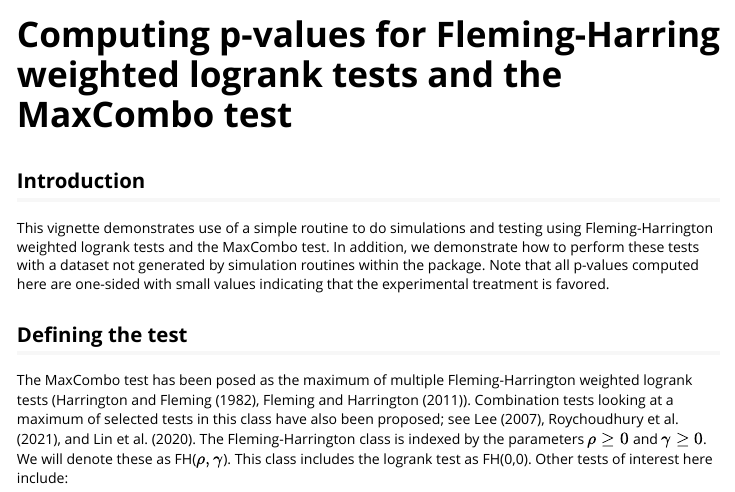
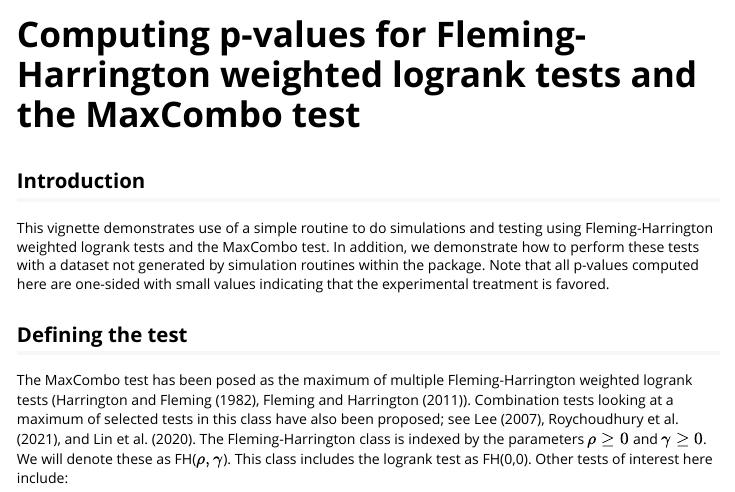
Before and after one commit to Merck/simtrial, an R Markdown document (vignettes/pvalue_maxcomboVignette.Rmd): the page in a window 1100 px wide, from its top. Rendered offline with R 4.5, knitr and Pandoc, with nearby package versions; some code elsewhere in the file could not run offline; long lines of code are wrapped; common packages that the code uses without loading them are loaded.

Commit message:
spelling fix

```diff
--- a/vignettes/pvalue_maxcomboVignette.Rmd
+++ b/vignettes/pvalue_maxcomboVignette.Rmd
@@ -1,9 +1,9 @@
 ---
-title: Computing p-values for Fleming-Harring weighted logrank tests and the MaxCombo test
+title: Computing p-values for Fleming-Harrington weighted logrank tests and the MaxCombo test
 output: rmarkdown::html_vignette
 bibliography: simtrial.bib
 vignette: >
-  %\VignetteIndexEntry{Computing p-values for Fleming-Harring weighted logrank tests and the MaxCombo test}
+  %\VignetteIndexEntry{Computing p-values for Fleming-Harrington weighted logrank tests and the MaxCombo test}
   %\VignetteEngine{knitr::rmarkdown}
 ---
 
```
